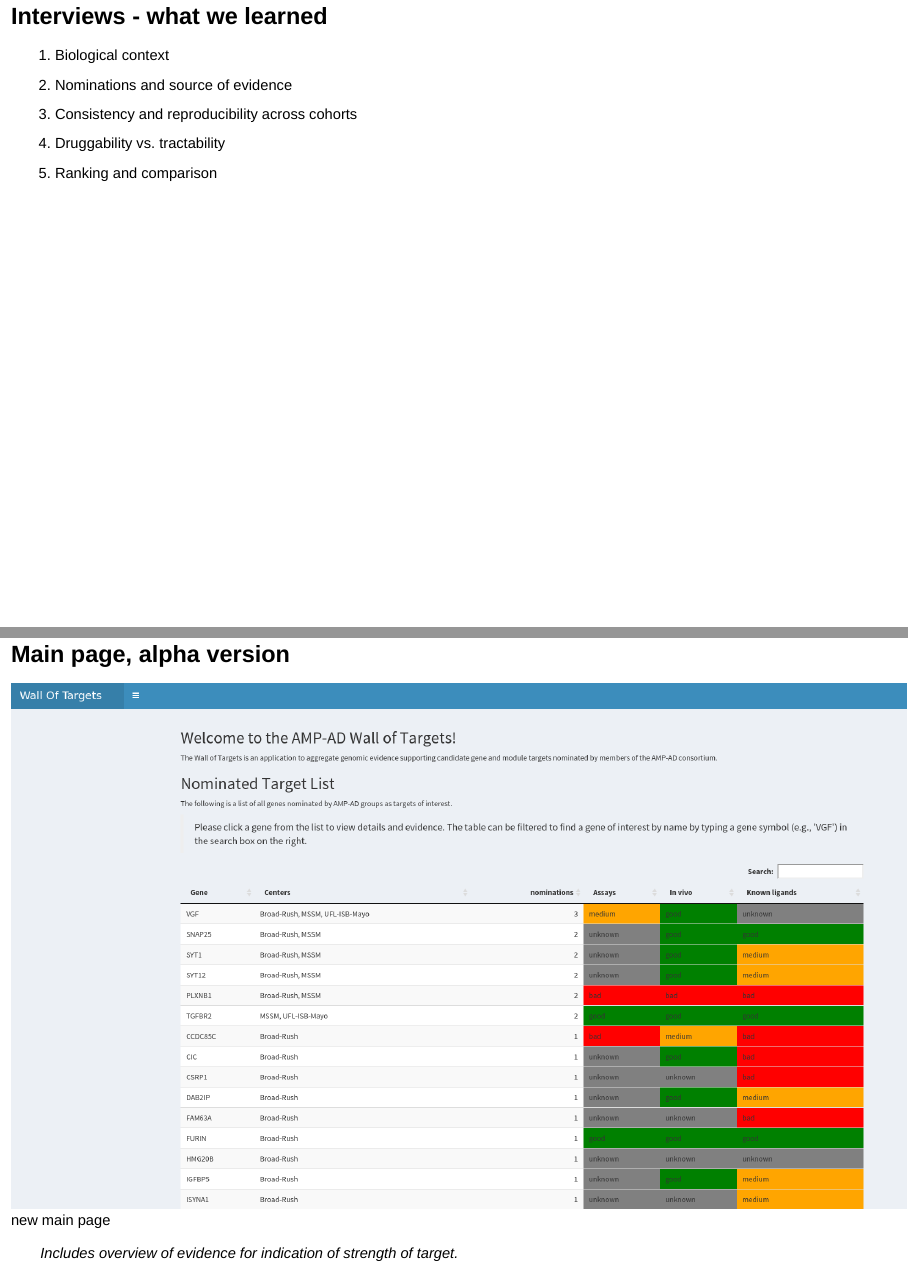
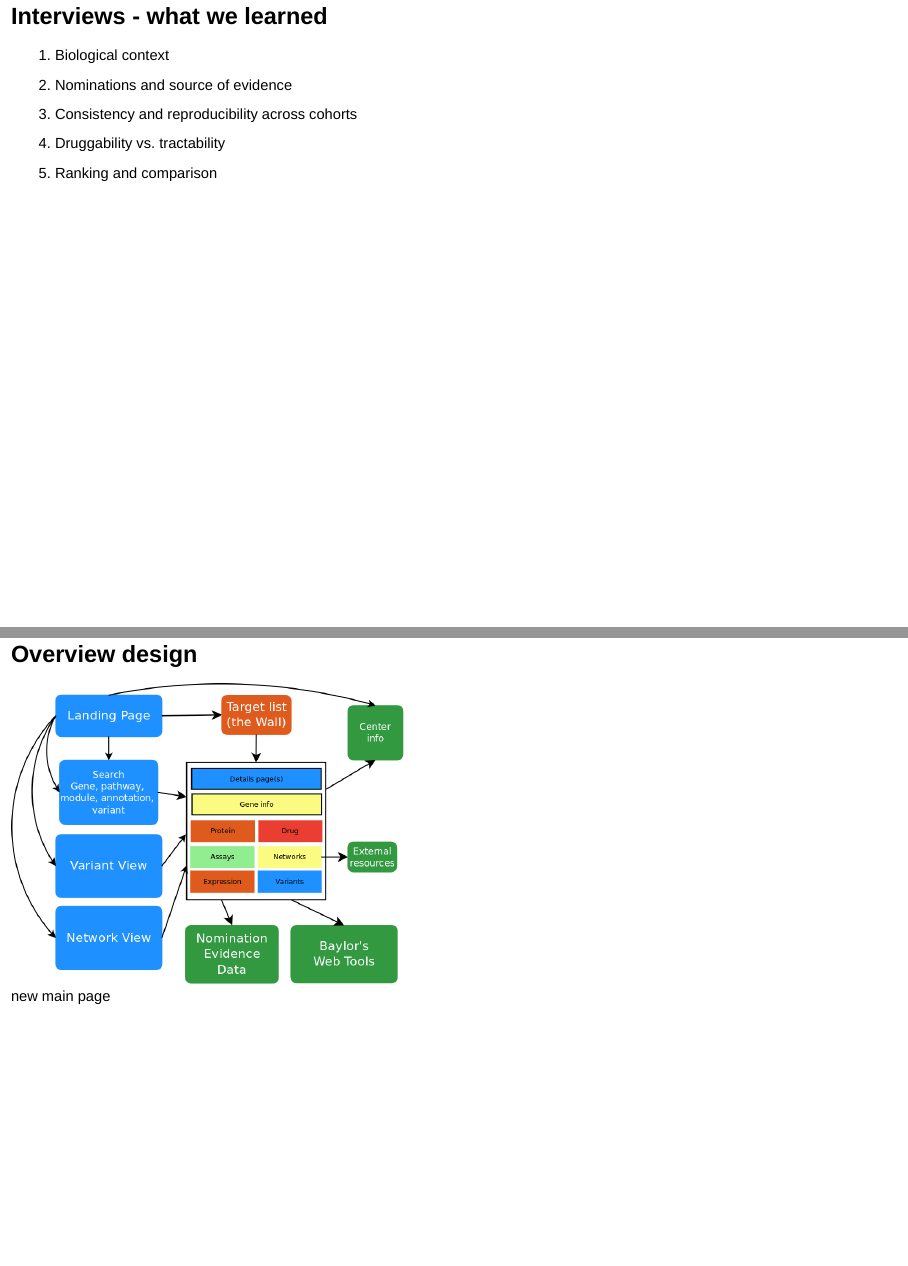
Before and after one commit to Sage-Bionetworks/20170711-ampadf2f, an R Markdown document (presentation.Rmd): pages 8 and 9 of 29 before the commit and pages 8 and 9 of 30 after it, joined at a grey line. Rendered offline with R 4.5, knitr and Pandoc, with nearby package versions; drawn as Slidy slides in place of the format the file asks for.

Commit message:
update slides with new images

```diff
--- a/presentation.Rmd
+++ b/presentation.Rmd
@@ -62,6 +62,10 @@ or variant queries.
 1. Consistency and reproducibility across cohorts
 1. Druggability vs. tractability
 1. Ranking and comparison
+
+## Overview design
+
+![new main page](img/overview.png)
 
 ## Main page, alpha version
 
```
